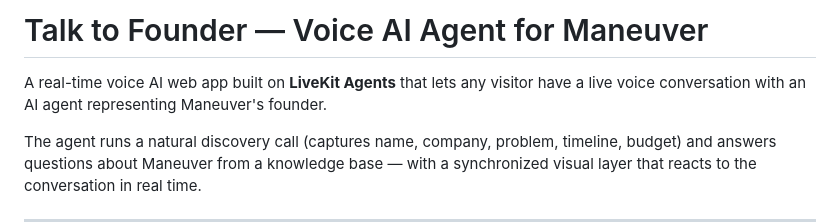
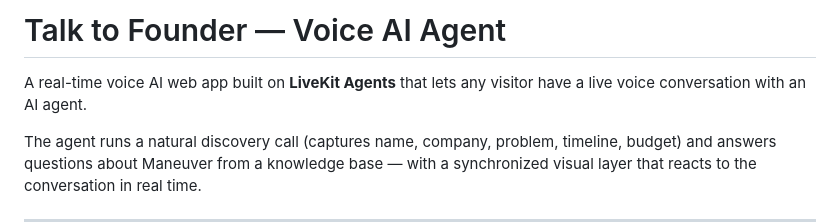
Before and after one commit to om-compiplus/maneuver-voice-agent, a Markdown page: README.md, the part around the change. Rendered like a GitHub page.

```diff
--- a/README.md
+++ b/README.md
@@ -1,7 +1,7 @@
-# Talk to Founder — Voice AI Agent for Maneuver
+# Talk to Founder — Voice AI Agent
 
 A real-time voice AI web app built on **LiveKit Agents** that lets any visitor have
-a live voice conversation with an AI agent representing Maneuver's founder.
+a live voice conversation with an AI agent.
 
 The agent runs a natural discovery call (captures name, company, problem, timeline,
 budget) and answers questions about Maneuver from a knowledge base — with a
```
